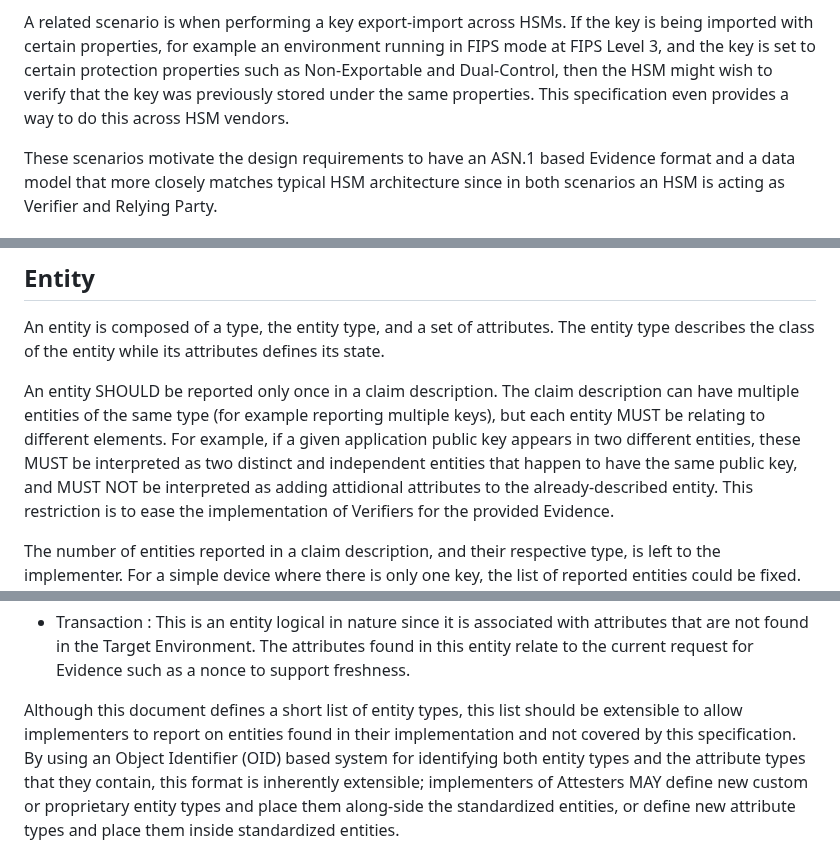
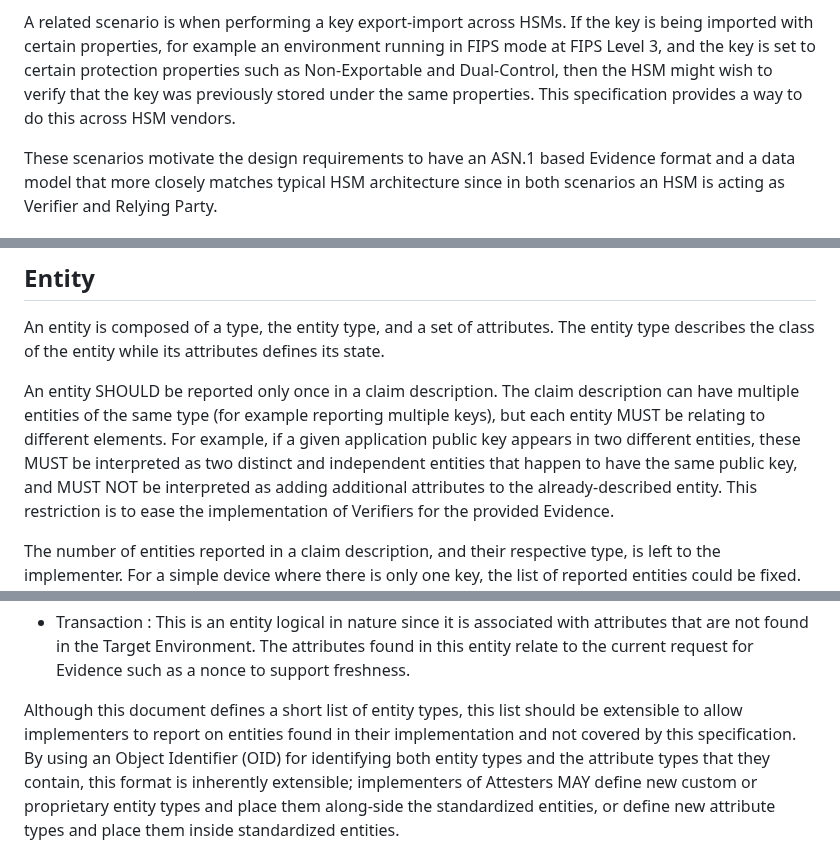
Before and after one commit to ietf-rats-wg/key-attestation, a Markdown page: draft-ietf-rats-pkix-key-attestation.md, 3 parts joined by grey strips. Drawn GitHub-style.

```diff
--- a/draft-ietf-rats-pkix-key-attestation.md
+++ b/draft-ietf-rats-pkix-key-attestation.md
@@ -198,7 +198,7 @@ A related scenario is when performing a key export-import across HSMs.
 If the key is being imported with certain properties, for example an environment running in FIPS mode at
 FIPS Level 3, and the key is set to certain protection properties such as Non-Exportable and Dual-Control,
 then the HSM might wish to verify that the key was previously stored under the same properties.
-This specification even provides a way to do this across HSM vendors.
+This specification provides a way to do this across HSM vendors.
 
 These scenarios motivate the design requirements to have an ASN.1 based Evidence format and a data model that
 more closely matches typical HSM architecture since in both scenarios
@@ -372,7 +376,7 @@ have multiple entities of the same type (for example reporting multiple keys), b
 entity MUST be relating to different elements.
 For example, if a given application public key appears in two different entities, these
 MUST be interpreted as two distinct and independent entities that happen to have the
-same public key, and MUST NOT be interpreted as adding attidional attributes to the
+same public key, and MUST NOT be interpreted as adding additional attributes to the
 already-described entity.
 This restriction is to ease the implementation of Verifiers for the provided Evidence.
 
@@ -406,7 +410,7 @@ An entity is defined by its type. This specification defines three entity types:
 
 Although this document defines a short list of entity types, this list should be extensible
 to allow implementers to report on entities found in their implementation and not
-covered by this specification. By using an Object Identifier (OID) based system for identifying both entity types
+covered by this specification. By using an Object Identifier (OID) for identifying both entity types
 and the attribute types that they contain, this format is inherently extensible;
 implementers of Attesters MAY define new custom or proprietary entity types and
 place them along-side the standardized entities, or define new attribute types
```
Also changed, not shown: other parts of draft-ietf-rats-pkix-key-attestation.md (+27 -20 lines).
